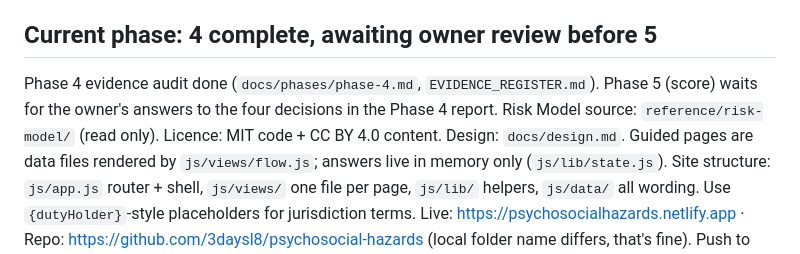
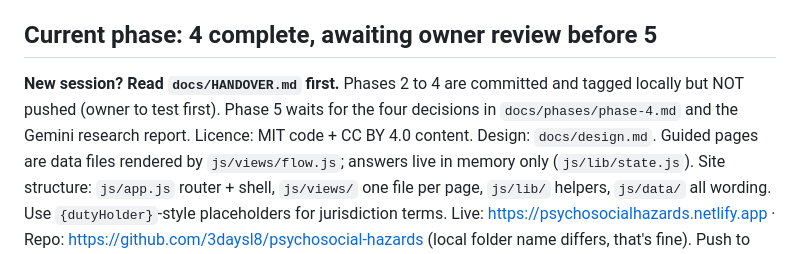
Before and after one commit to 3daysl8/psychosocial-hazards, a Markdown page: CLAUDE.md, the part around the change. GitHub-like rendering.

Commit message:
Add session handover doc and point CLAUDE.md at it
Co-Authored-By: Claude Opus 5.5 <noreply@anthropic.com>

```diff
--- a/CLAUDE.md
+++ b/CLAUDE.md
@@ -4,7 +4,7 @@ Browser-only web guide for Australian HR practitioners and Health and Safety Rep
 
 ## Current phase: 4 complete, awaiting owner review before 5
 
-Phase 4 evidence audit done (`docs/phases/phase-4.md`, `EVIDENCE_REGISTER.md`). Phase 5 (score) waits for the owner's answers to the four decisions in the Phase 4 report. Risk Model source: `reference/risk-model/` (read only). Licence: MIT code + CC BY 4.0 content. Design: `docs/design.md`.
+**New session? Read `docs/HANDOVER.md` first.** Phases 2 to 4 are committed and tagged locally but NOT pushed (owner to test first). Phase 5 waits for the four decisions in `docs/phases/phase-4.md` and the Gemini research report. Licence: MIT code + CC BY 4.0 content. Design: `docs/design.md`.
 Guided pages are data files rendered by `js/views/flow.js`; answers live in memory only (`js/lib/state.js`).
 Site structure: `js/app.js` router + shell, `js/views/` one file per page, `js/lib/` helpers, `js/data/` all wording. Use `{dutyHolder}`-style placeholders for jurisdiction terms.
 Live: https://psychosocialhazards.netlify.app · Repo: https://github.com/3daysl8/psychosocial-hazards (local folder name differs, that's fine). Push to `main` auto-deploys.
```
Also changed, not shown: docs/HANDOVER.md (added, +53 -0 lines).
